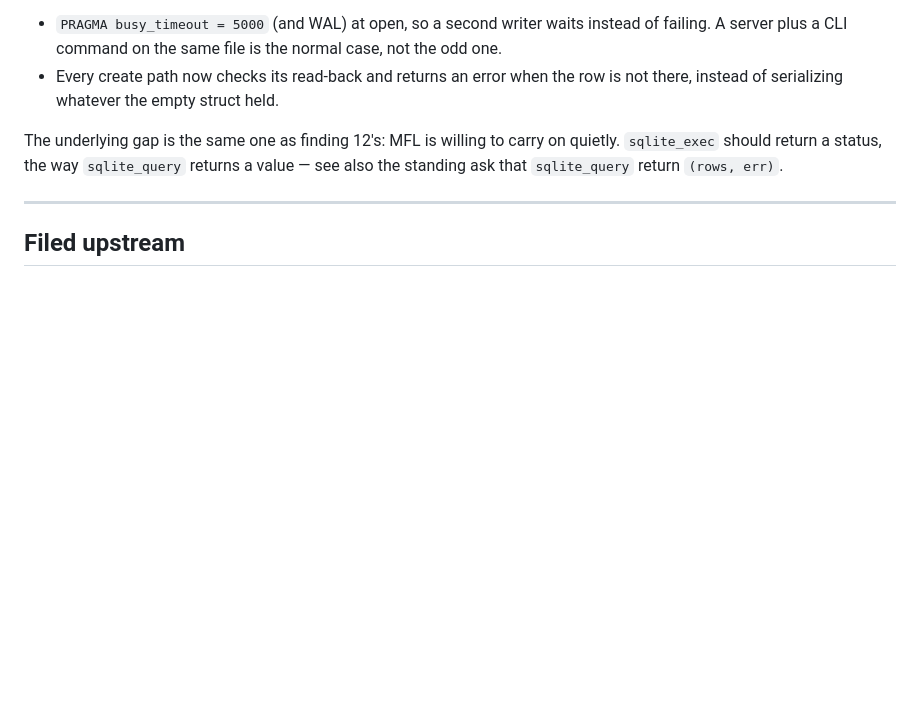
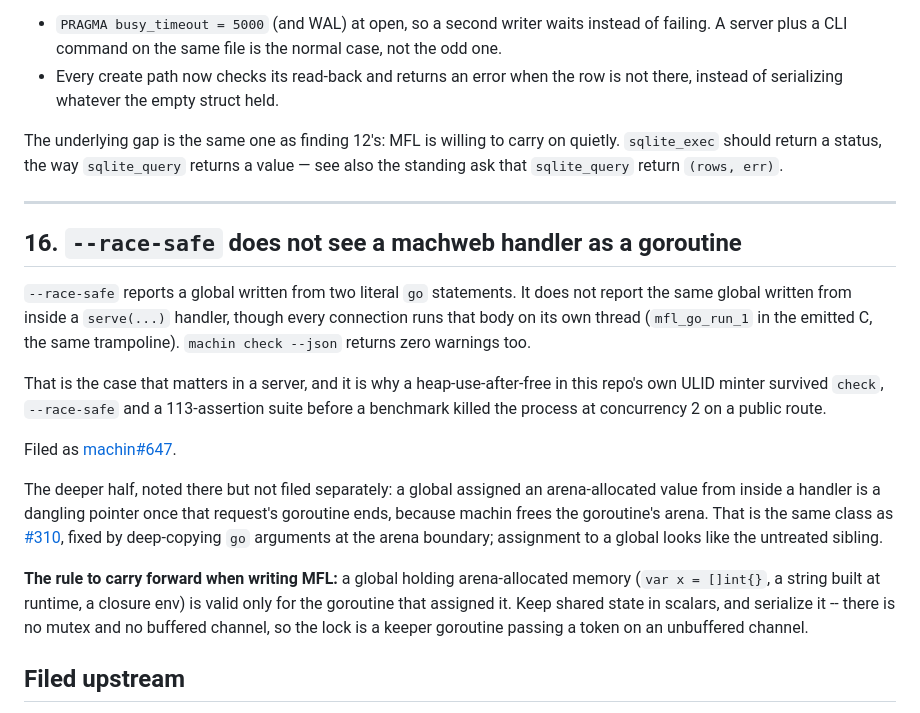
Before and after one commit to javimosch/machin-bkn, a Markdown page: notes/machin-findings.md, the part around the change. Drawn GitHub-style; blank space fills up the shorter version.

Commit message:
docs: record the --race-safe gap as finding 16, filed as machin#647
Also states the MFL rule the crash taught: a global holding arena-allocated
memory is valid only for the goroutine that assigned it.

Co-Authored-By: Claude Opus 5 <noreply@anthropic.com>
Claude-Session: https://claude.ai/code/session_01UkxUwCAAh2xDLyWS9iWjg2

```diff
--- a/notes/machin-findings.md
+++ b/notes/machin-findings.md
@@ -318,6 +318,33 @@ returns a value — see also the standing ask that `sqlite_query` return
 
 ---
 
+## 16. `--race-safe` does not see a machweb handler as a goroutine
+
+`--race-safe` reports a global written from two literal `go` statements. It does
+not report the same global written from inside a `serve(...)` handler, though
+every connection runs that body on its own thread (`mfl_go_run_1` in the emitted
+C, the same trampoline). `machin check --json` returns zero warnings too.
+
+That is the case that matters in a server, and it is why a heap-use-after-free in
+this repo's own ULID minter survived `check`, `--race-safe` and a 113-assertion
+suite before a benchmark killed the process at concurrency 2 on a public route.
+
+Filed as [machin#647](https://github.com/javimosch/machin/issues/647).
+
+The deeper half, noted there but not filed separately: a global assigned an
+arena-allocated value from inside a handler is a dangling pointer once that
+request's goroutine ends, because machin frees the goroutine's arena. That is
+the same class as [#310](https://github.com/javimosch/machin/issues/310), fixed
+by deep-copying `go` arguments at the arena boundary; assignment to a global
+looks like the untreated sibling.
+
+**The rule to carry forward when writing MFL:** a global holding
+arena-allocated memory (`var x = []int{}`, a string built at runtime, a
+closure env) is valid only for the goroutine that assigned it. Keep shared
+state in scalars, and serialize it -- there is no mutex and no buffered
+channel, so the lock is a keeper goroutine passing a token on an unbuffered
+channel.
+
 ## Filed upstream
 
 Two of these are structural rather than cosmetic — between them they let a
```
